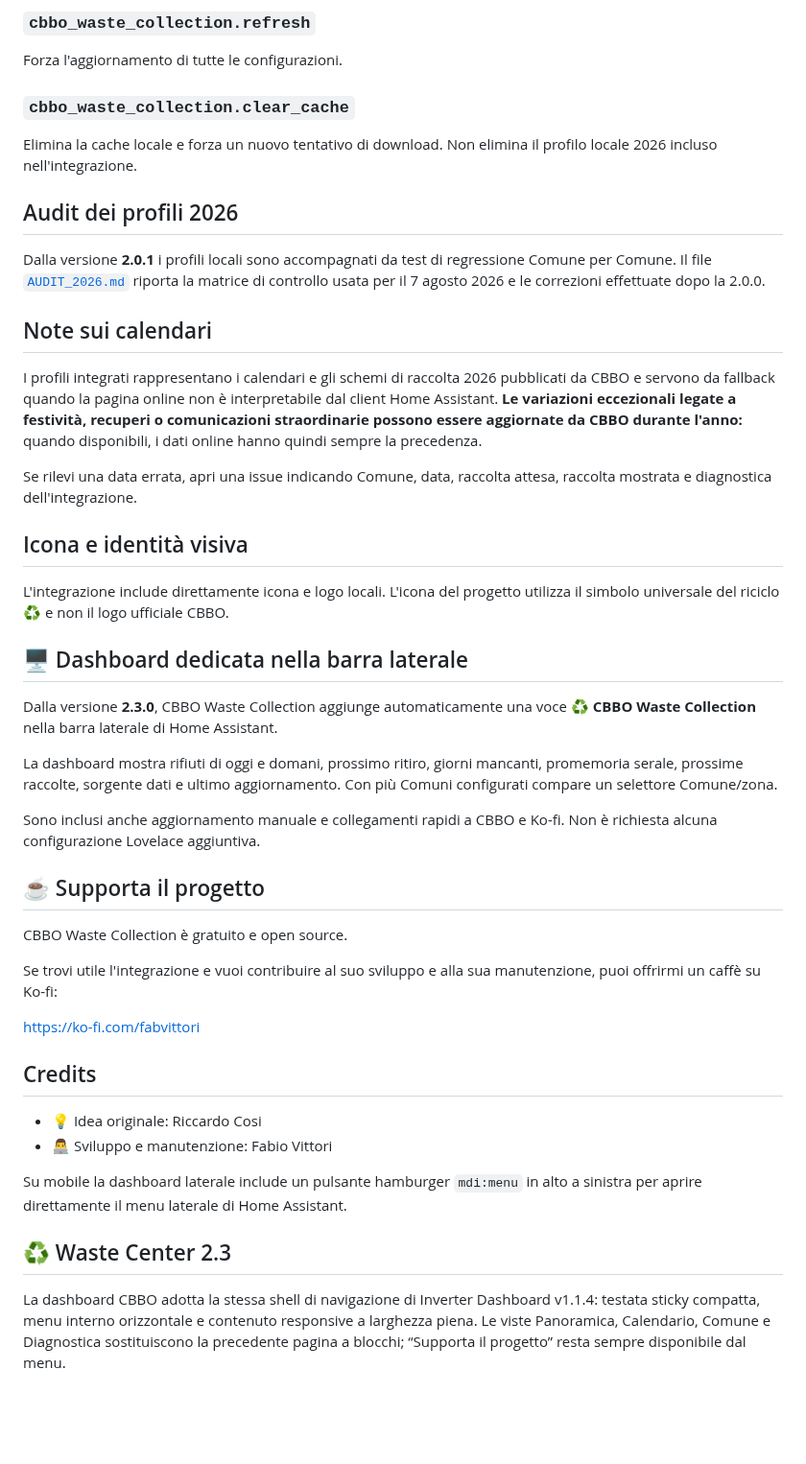
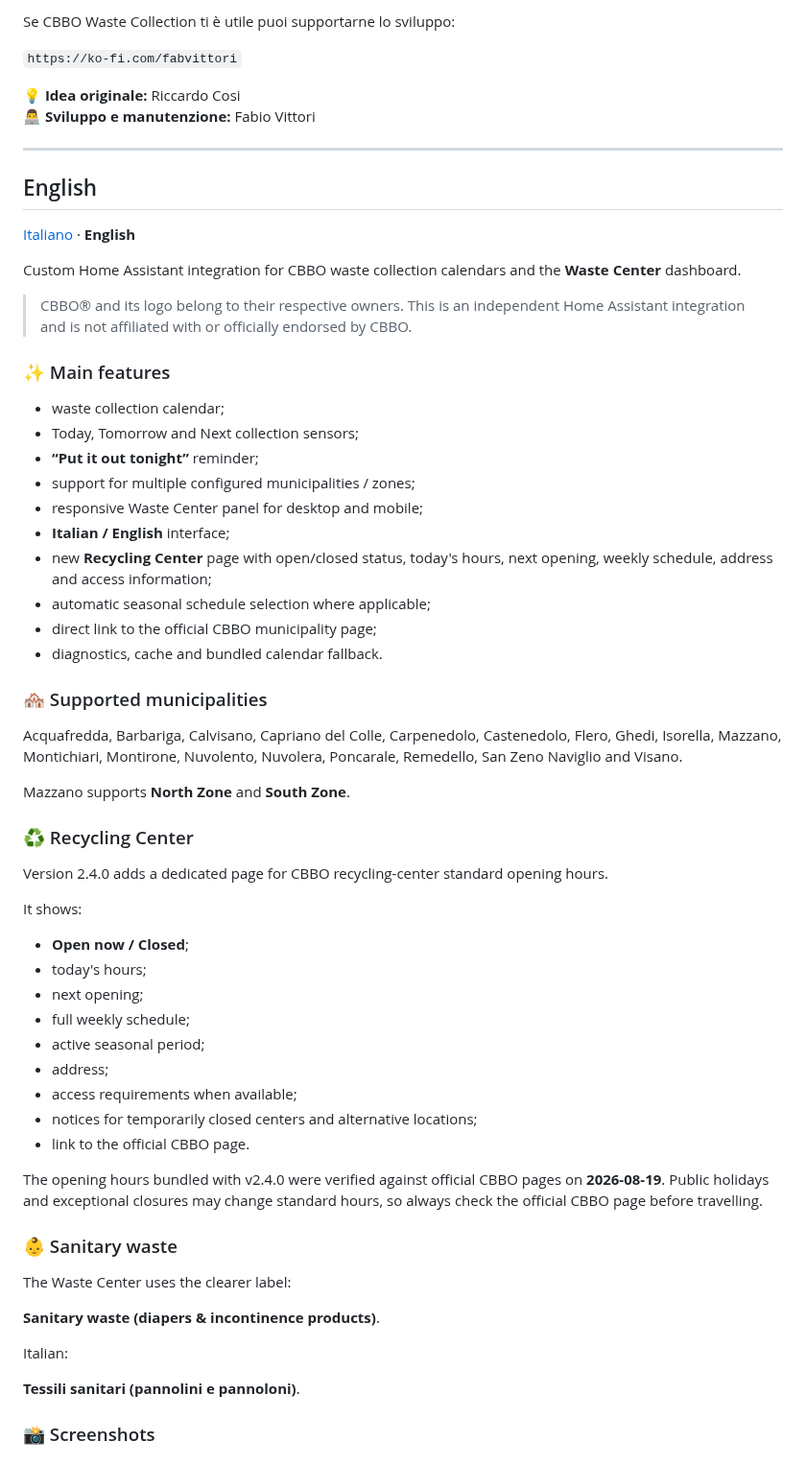
Before and after one commit to fabiovit/cbbo-waste-collection, a Markdown page: README.md, the part around one of its changes. Shown at 96% size. Drawn GitHub-style; blank space fills up the shorter version.

```diff
--- a/README.md
+++ b/README.md
@@ -133,54 +88,67 @@ Quando la pagina del Comune contiene il collegamento all'Ecocalendario ufficiale
 
-### `cbbo_waste_collection.refresh`
-Forza l'aggiornamento di tutte le configurazioni.
+Se CBBO Waste Collection ti è utile puoi supportarne lo sviluppo:
 
-### `cbbo_waste_collection.clear_cache`
-Elimina la cache locale e forza un nuovo tentativo di download. Non elimina il profilo locale 2026 incluso nell'integrazione.
+`https://ko-fi.com/fabvittori`
 
-## Audit dei profili 2026
+💡 **Idea originale:** Riccardo Cosi
+👨‍💻 **Sviluppo e manutenzione:** Fabio Vittori
 
-Dalla versione **2.0.1** i profili locali sono accompagnati da test di regressione Comune per Comune. Il file [`AUDIT_2026.md`](AUDIT_2026.md) riporta la matrice di controllo usata per il 7 agosto 2026 e le correzioni effettuate dopo la 2.0.0.
+---
 
-## Note sui calendari
+## English
 
-I profili integrati rappresentano i calendari e gli schemi di raccolta 2026 pubblicati da CBBO e servono da fallback quando la pagina online non è interpretabile dal client Home Assistant. **Le variazioni eccezionali legate a festività, recuperi o comunicazioni straordinarie possono essere aggiornate da CBBO durante l'anno:** quando disponibili, i dati online hanno quindi sempre la precedenza.
+[Italiano](#-italiano) · **English**
 
-Se rilevi una data errata, apri una issue indicando Comune, data, raccolta attesa, raccolta mostrata e diagnostica dell'integrazione.
+Custom Home Assistant integration for CBBO waste collection calendars and the **Waste Center** dashboard.
 
-## Icona e identità visiva
+> CBBO® and its logo belong to their respective owners. This is an independent Home Assistant integration and is not affiliated with or officially endorsed by CBBO.
 
-L'integrazione include direttamente icona e logo locali. L'icona del progetto utilizza il simbolo universale del riciclo ♻️ e non il logo ufficiale CBBO.
+### ✨ Main features
 
+- waste collection calendar;
+- Today, Tomorrow and Next collection sensors;
+- **“Put it out tonight”** reminder;
+- support for multiple configured municipalities / zones;
+- responsive Waste Center panel for desktop and mobile;
+- **Italian / English** interface;
+- new **Recycling Center** page with open/closed status, today's hours, next opening, weekly schedule, address and access information;
+- automatic seasonal schedule selection where applicable;
+- direct link to the official CBBO municipality page;
+- diagnostics, cache and bundled calendar fallback.
 
-## 🖥️ Dashboard dedicata nella barra laterale
+### 🏘️ Supported municipalities
 
-Dalla versione **2.3.0**, CBBO Waste Collection aggiunge automaticamente una voce
-**♻️ CBBO Waste Collection** nella barra laterale di Home Assistant.
+Acquafredda, Barbariga, Calvisano, Capriano del Colle, Carpenedolo, Castenedolo, Flero, Ghedi, Isorella, Mazzano, Montichiari, Montirone, Nuvolento, Nuvolera, Poncarale, Remedello, San Zeno Naviglio and Visano.
 
-La dashboard mostra rifiuti di oggi e domani, prossimo ritiro, giorni mancanti,
-promemoria serale, prossime raccolte, sorgente dati e ultimo aggiornamento.
-Con più Comuni configurati compare un selettore Comune/zona.
+Mazzano supports **North Zone** and **South Zone**.
 
-Sono inclusi anche aggiornamento manuale e collegamenti rapidi a CBBO e Ko-fi.
-Non è richiesta alcuna configurazione Lovelace aggiuntiva.
+### ♻️ Recycling Center
 
-## ☕ Supporta il progetto
+Version 2.4.0 adds a dedicated page for CBBO recycling-center standard opening hours.
 
-CBBO Waste Collection è gratuito e open source.
+It shows:
 
-Se trovi utile l'integrazione e vuoi contribuire al suo sviluppo e alla sua manutenzione, puoi offrirmi un caffè su Ko-fi:
+- **Open now / Closed**;
+- today's hours;
+- next opening;
+- full weekly schedule;
+- active seasonal period;
+- address;
+- access requirements when available;
+- notices for temporarily closed centers and alternative locations;
+- link to the official CBBO page.
 
-https://ko-fi.com/fabvittori
+The opening hours bundled with v2.4.0 were verified against official CBBO pages on **2026-08-19**. Public holidays and exceptional closures may change standard hours, so always check the official CBBO page before travelling.
 
-## Credits
+### 👶 Sanitary waste
 
-- 💡 Idea originale: Riccardo Cosi
-- 👨‍💻 Sviluppo e manutenzione: Fabio Vittori
+The Waste Center uses the clearer label:
 
-Su mobile la dashboard laterale include un pulsante hamburger `mdi:menu` in alto a sinistra per aprire direttamente il menu laterale di Home Assistant.
+**Sanitary waste (diapers & incontinence products)**.
 
+Italian:
 
-## ♻️ Waste Center 2.3
+**Tessili sanitari (pannolini e pannoloni)**.
 
-La dashboard CBBO adotta la stessa shell di navigazione di Inverter Dashboard v1.1.4: testata sticky compatta, menu interno orizzontale e contenuto responsive a larghezza piena. Le viste Panoramica, Calendario, Comune e Diagnostica sostituiscono la precedente pagina a blocchi; “Supporta il progetto” resta sempre disponibile dal menu.
+### 📸 Screenshots
 
```
Also changed, not shown: other parts of README.md (+77 -105 lines), CHANGELOG.md (+14 -0 lines), info.md (+30 -15 lines), docs/screenshots/municipality.png (added), docs/screenshots/overview.png (added), 8 other files.
